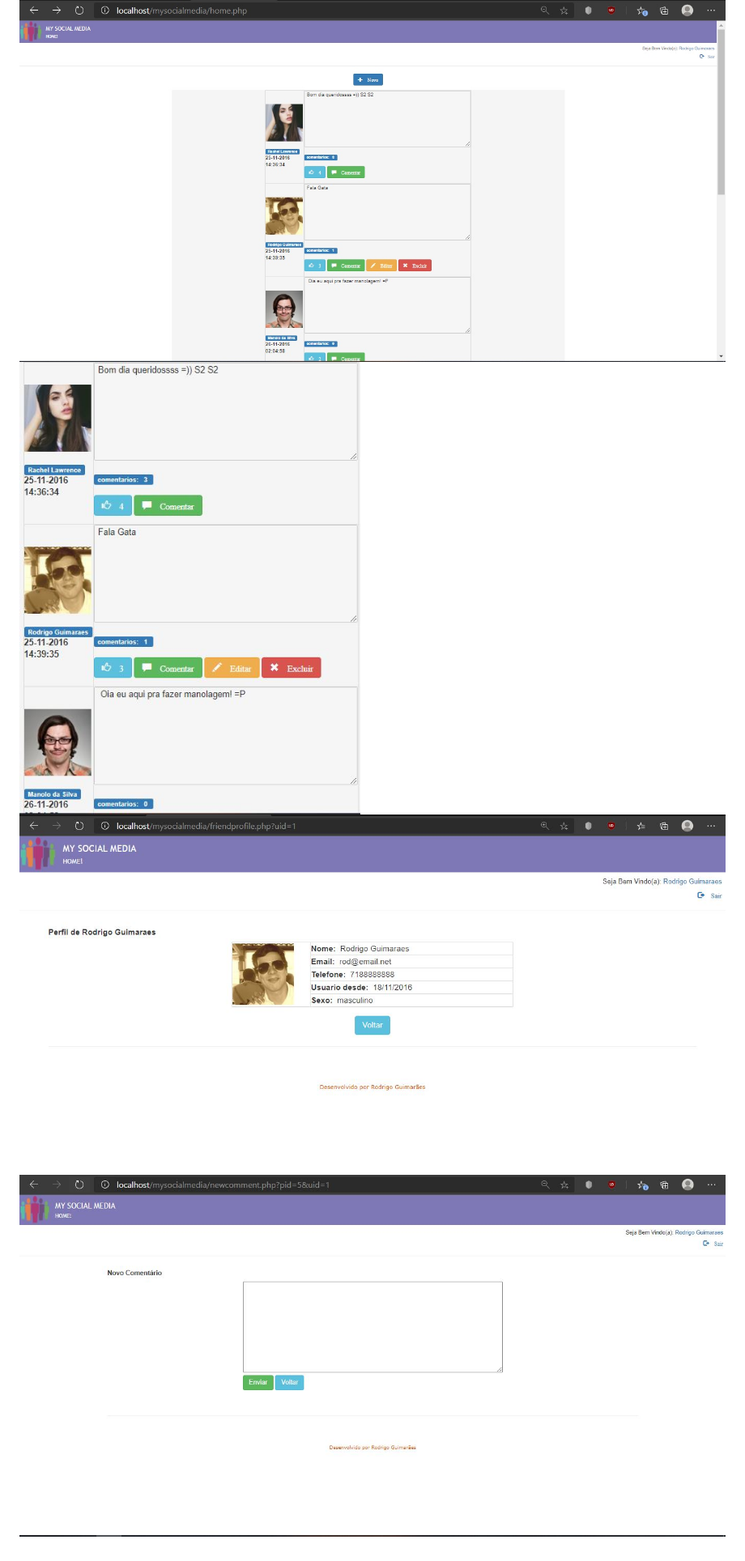
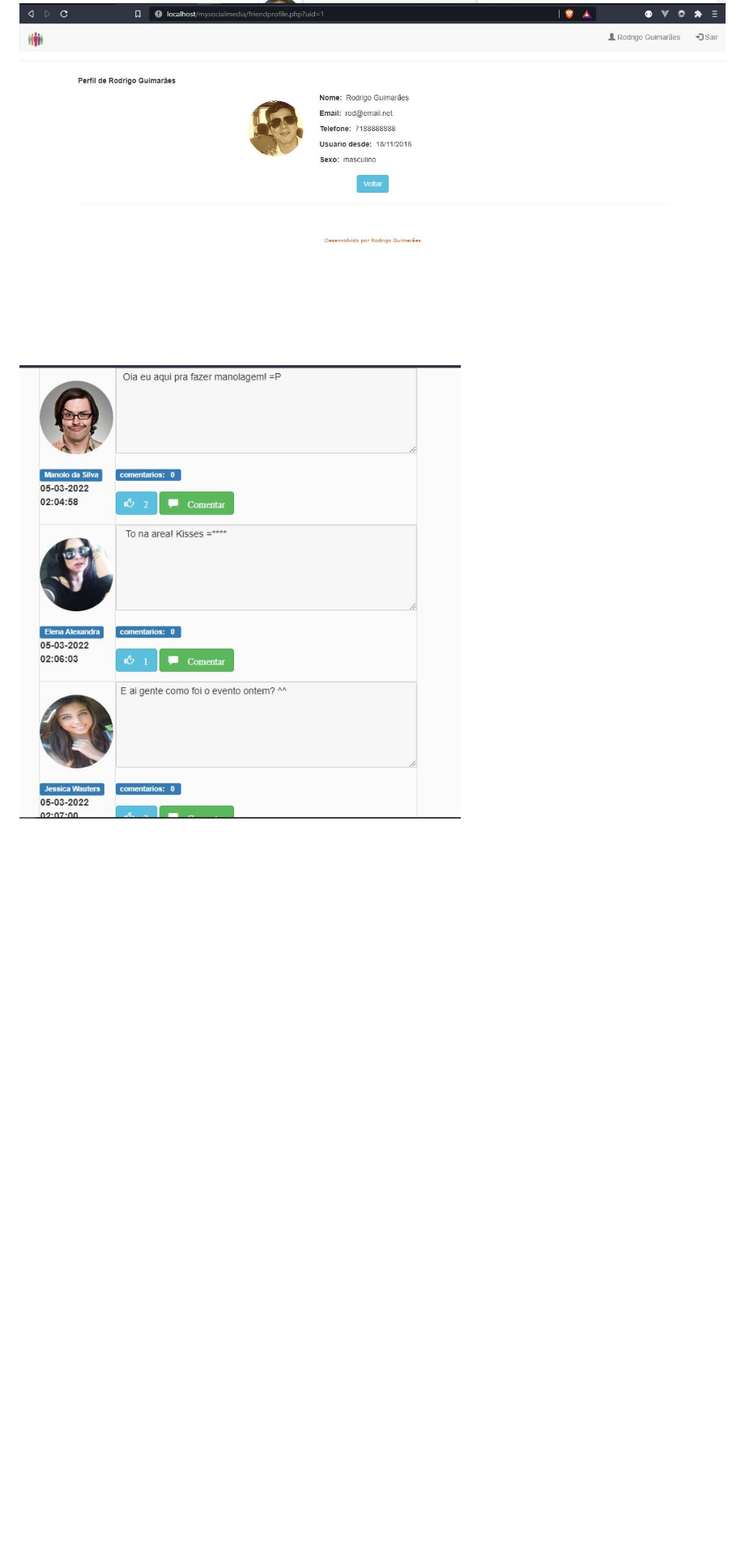
Before and after one commit to rgstech/mysocialmedia, a Markdown page: README.md, the part around the change printed below. Shown: that part at 81% size. Drawn GitHub-style; pictures changed too: screenshots/mysocialmedia1.jpg, screenshots/mysocialmedia2.jpg, screenshots/mysocialmedia3.jpg; blank space fills up the shorter version.

Commit message:
ui improvements and new screenshots

```diff
--- a/README.md
+++ b/README.md
@@ -8,5 +8,3 @@ Mini social media i developed from scratch with pure php and mysql for my degree
 ![msocial img 1](https://github.com/rgstech/mysocialmedia/blob/master/screenshots/mysocialmedia1.jpg?raw=true)
-![msocial img 1](https://github.com/rgstech/mysocialmedia/blob/master/screenshots/mysocialmedia2.jpg?raw=true)
-![msocial img 1](https://github.com/rgstech/mysocialmedia/blob/master/screenshots/mysocialmedia4.jpg?raw=true)
-![msocial img 1](https://github.com/rgstech/mysocialmedia/blob/master/screenshots/mysocialmedia5.jpg?raw=true)
-![msocial img 1](https://github.com/rgstech/mysocialmedia/blob/master/screenshots/mysocialmedia3.jpg?raw=true)
+![msocial img 2](https://github.com/rgstech/mysocialmedia/blob/master/screenshots/mysocialmedia2.jpg?raw=true)
+![msocial img 3](https://github.com/rgstech/mysocialmedia/blob/master/screenshots/mysocialmedia3.jpg?raw=true)
```
Also changed, not shown: other parts of README.md (+1 -1 lines), screenshots/mysocialmedia0.JPG (added), 3 other files.
